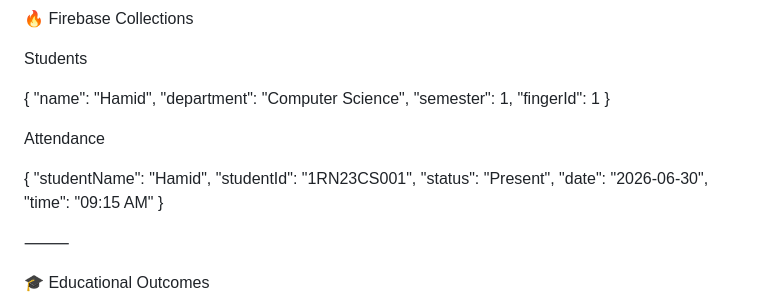
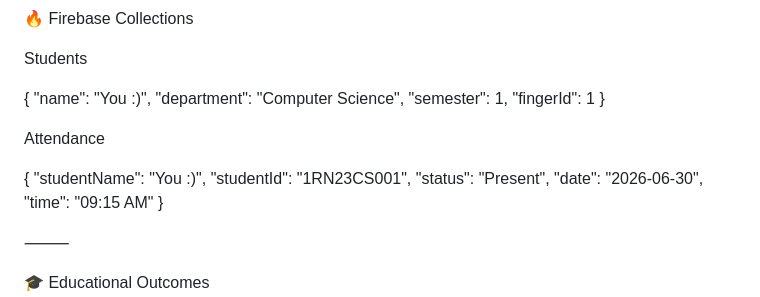
Before and after one commit to MohammadOmar1054/Attendify, a Markdown page: README.md, the part around the change. Drawn GitHub-style.

```diff
--- a/README.md
+++ b/README.md
@@ -210,7 +210,7 @@ Attendify/
 Students
 
 {
-  "name": "Hamid",
+  "name": "You :)",
   "department": "Computer Science",
   "semester": 1,
   "fingerId": 1
@@ -219,7 +219,7 @@ Students
 Attendance
 
 {
-  "studentName": "Hamid",
+  "studentName": "You :)",
   "studentId": "1RN23CS001",
   "status": "Present",
   "date": "2026-06-30",
```
